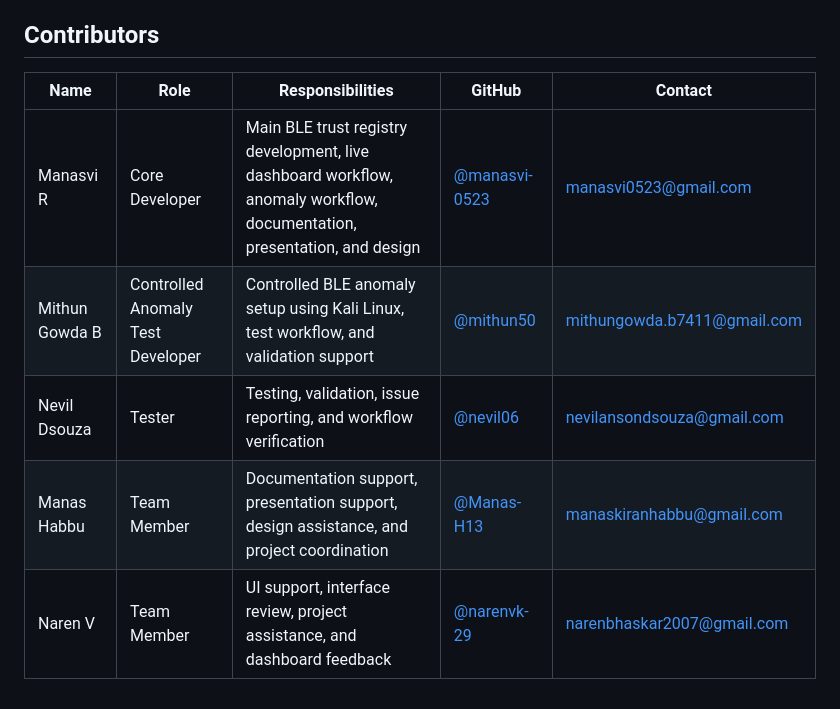
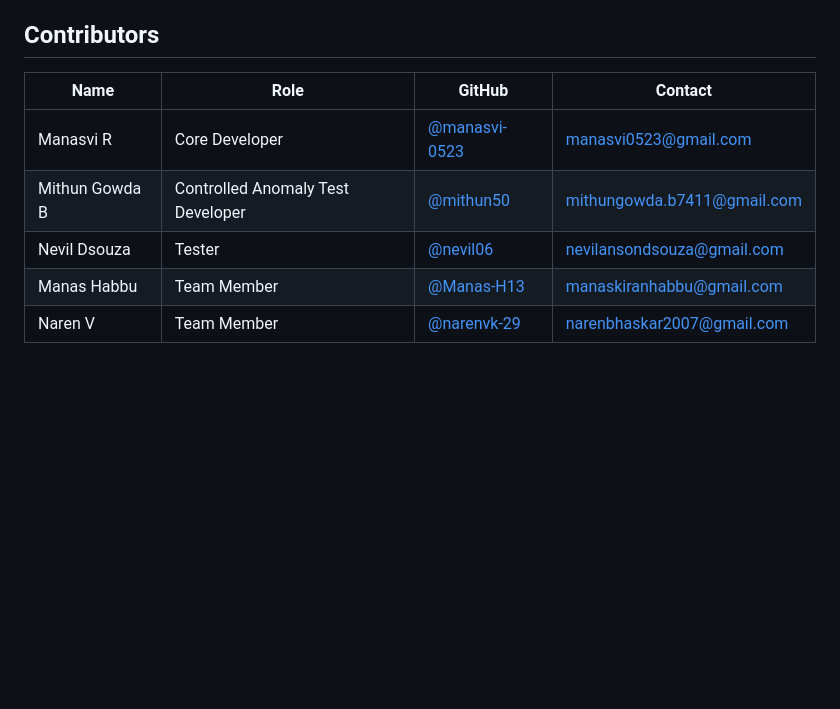
Before and after one commit to manasvi-0523/BLE_TRUST-REGISTRY, a Markdown page: README.md, the part around the change. Drawn GitHub-style; blank space fills up the shorter version.

Commit message:
Simplify contributors table in README
Removed responsibilities column from contributors table.

```diff
--- a/README.md
+++ b/README.md
@@ -435,10 +435,10 @@ Use this project only in environments where you have permission to monitor BLE d
 
 ## Contributors
 
-| Name | Role | Responsibilities | GitHub | Contact |
-| --- | --- | --- | --- | --- |
-| Manasvi R | Core Developer | Main BLE trust registry development, live dashboard workflow, anomaly workflow, documentation, presentation, and design | [@manasvi-0523](https://github.com/manasvi-0523) | manasvi0523@gmail.com |
-| Mithun Gowda B | Controlled Anomaly Test Developer | Controlled BLE anomaly setup using Kali Linux, test workflow, and validation support | [@mithun50](https://github.com/mithun50) | mithungowda.b7411@gmail.com |
-| Nevil Dsouza | Tester | Testing, validation, issue reporting, and workflow verification | [@nevil06](https://github.com/nevil06) | nevilansondsouza@gmail.com |
-| Manas Habbu | Team Member | Documentation support, presentation support, design assistance, and project coordination | [@Manas-H13](https://github.com/Manas-H13) | manaskiranhabbu@gmail.com |
-| Naren V | Team Member | UI support, interface review, project assistance, and dashboard feedback | [@narenvk-29](https://github.com/narenvk-29) | narenbhaskar2007@gmail.com |
+| Name | Role |  GitHub | Contact |
+| --- | --- | --- | --- |
+| Manasvi R | Core Developer | [@manasvi-0523](https://github.com/manasvi-0523) | manasvi0523@gmail.com |
+| Mithun Gowda B | Controlled Anomaly Test Developer | [@mithun50](https://github.com/mithun50) | mithungowda.b7411@gmail.com |
+| Nevil Dsouza | Tester | [@nevil06](https://github.com/nevil06) | nevilansondsouza@gmail.com |
+| Manas Habbu | Team Member | [@Manas-H13](https://github.com/Manas-H13) | manaskiranhabbu@gmail.com |
+| Naren V | Team Member | [@narenvk-29](https://github.com/narenvk-29) | narenbhaskar2007@gmail.com |
```
